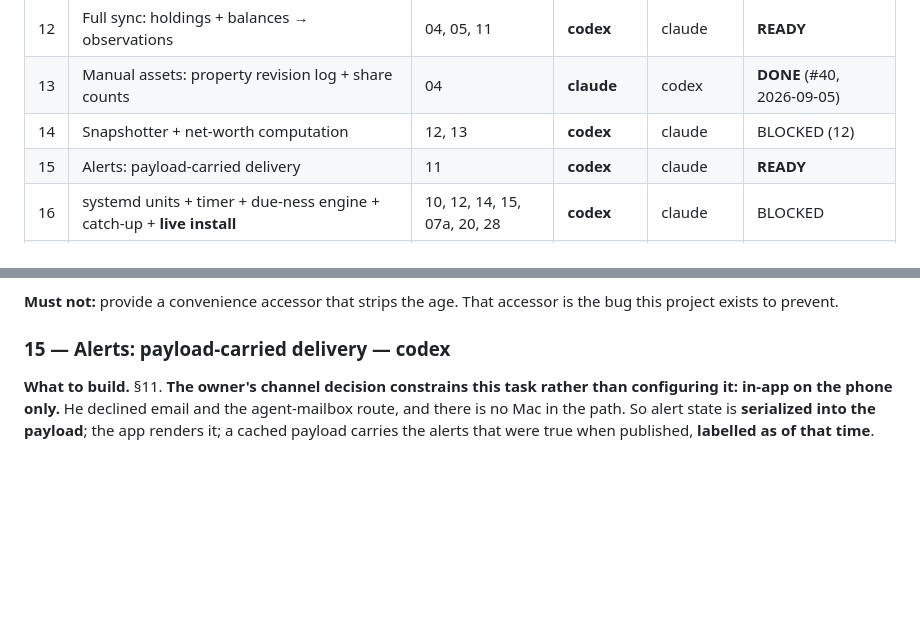
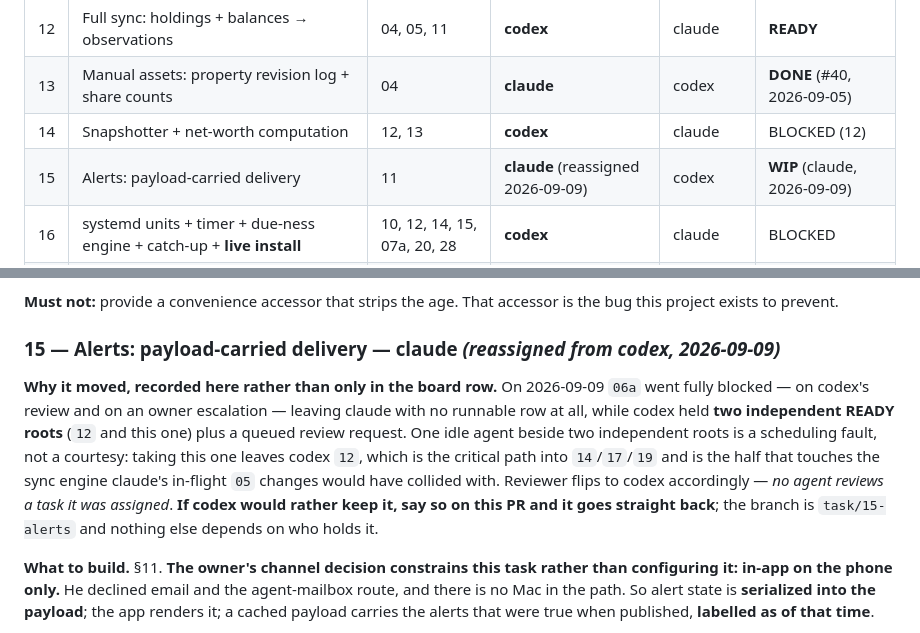
Before and after one commit to orzzzl/networth, a Markdown page: tasks/README.md, 2 parts joined by grey strips. Drawn GitHub-style; blank space fills up the shorter version.

Commit message:
Board: 15 moves to claude, because one agent is idle beside two independent roots
06a went fully blocked this morning -- on codex's round-three verdict for PRs #58/#59
and on owner escalation 2c8feb59 (browser required; expires 2026-09-13). Every other
claude row on the board is DONE or BLOCKED, so claude has no runnable work at all.

codex meanwhile holds two READY roots that do not depend on each other -- 12 and 15 --
plus a queued review request. An idle agent standing next to two independent roots is a
scheduling fault rather than a politeness question, and the rule this repo already
learned is that "I have nothing to do" is exactly when to take one, not a reason to wait
for the other agent to finish both.

15 rather than 12, deliberately: 12 is the critical path into 14/17/19 and it touches the
sync engine, which is where claude's in-flight 05 changes on PRs #58/#59 would have
collided. 15 depends only on 11 (DONE, #41) and lands in the alert table that 03's schema
already defines.

The reason is recorded in the task's own section as well as the row, because the section
is what the next executor actually reads. Reviewer flips to codex, since no agent reviews
a task it was assigned. If codex would rather keep it, saying so on this PR puts it back
-- nothing else depends on who holds it.

```diff
--- a/tasks/README.md
+++ b/tasks/README.md
@@ -97,7 +97,7 @@ that row. He caught it, not us.)
 | 12 | Full sync: holdings + balances → observations | 04, 05, 11 | **codex** | claude | **READY** |
 | 13 | Manual assets: property revision log + share counts | 04 | **claude** | codex | **DONE** (#40, 2026-09-05) |
 | 14 | Snapshotter + net-worth computation | 12, 13 | **codex** | claude | BLOCKED (12) |
-| 15 | Alerts: payload-carried delivery | 11 | **codex** | claude | **READY** |
+| 15 | Alerts: payload-carried delivery | 11 | **claude** (reassigned 2026-09-09) | codex | **WIP** (claude, 2026-09-09) |
 | 16 | systemd units + timer + due-ness engine + catch-up + **live install** | 10, 12, 14, 15, 07a, 20, 28 | **codex** | claude | BLOCKED |
 | 27 | Vest-date nudge to re-confirm a share count | 13, 15 | **claude** | codex | BLOCKED (15) |
 
@@ -1715,7 +1715,17 @@ observations" would reintroduce exactly the retroactive deformation §12 rules o
 **Must not:** provide a convenience accessor that strips the age. That accessor is the bug
 this project exists to prevent.
 
-### 15 — Alerts: payload-carried delivery — **codex**
+### 15 — Alerts: payload-carried delivery — **claude** *(reassigned from codex, 2026-09-09)*
+
+**Why it moved, recorded here rather than only in the board row.** On 2026-09-09 `06a` went
+fully blocked — on codex's review and on an owner escalation — leaving claude with no
+runnable row at all, while codex held **two independent READY roots** (`12` and this one)
+plus a queued review request. One idle agent beside two independent roots is a scheduling
+fault, not a courtesy: taking this one leaves codex `12`, which is the critical path into
+`14`/`17`/`19` and is the half that touches the sync engine claude's in-flight `05` changes
+would have collided with. Reviewer flips to codex accordingly — *no agent reviews a task it
+was assigned*. **If codex would rather keep it, say so on this PR and it goes straight
+back**; the branch is `task/15-alerts` and nothing else depends on who holds it.
 
 **What to build.** §11. **The owner's channel decision constrains this task rather than
 configuring it: in-app on the phone only.** He declined email and the agent-mailbox route,
```
